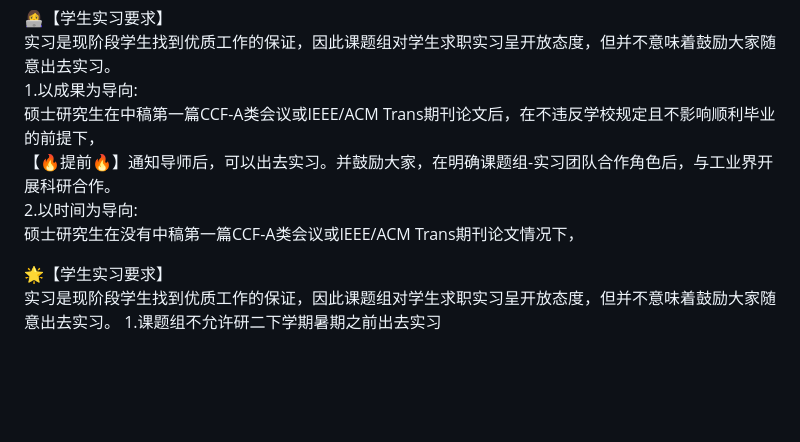
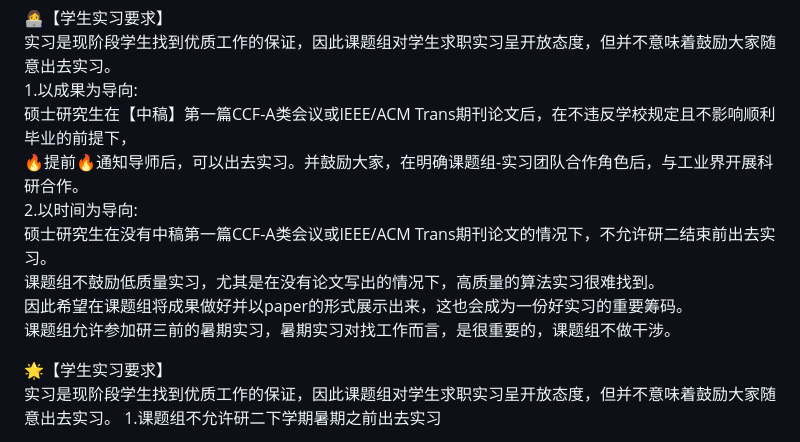
Before and after one commit to CLegendSun/ClegendSun.github.io, a Markdown page: notice.md, the part around the change. Rendered like a GitHub page; blank space fills up the shorter version.

```diff
--- a/notice.md
+++ b/notice.md
@@ -27,10 +27,14 @@
 👩‍💻【学生实习要求】 <br>
 实习是现阶段学生找到优质工作的保证，因此课题组对学生求职实习呈开放态度，但并不意味着鼓励大家随意出去实习。 <br>
 1.以成果为导向:<br>
-硕士研究生在中稿第一篇CCF-A类会议或IEEE/ACM Trans期刊论文后，在不违反学校规定且不影响顺利毕业的前提下，<br>
-【🔥提前🔥】通知导师后，可以出去实习。并鼓励大家，在明确课题组-实习团队合作角色后，与工业界开展科研合作。<br>
+硕士研究生在【中稿】第一篇CCF-A类会议或IEEE/ACM Trans期刊论文后，在不违反学校规定且不影响顺利毕业的前提下，<br>
+🔥提前🔥通知导师后，可以出去实习。并鼓励大家，在明确课题组-实习团队合作角色后，与工业界开展科研合作。<br>
 2.以时间为导向:<br>
-硕士研究生在没有中稿第一篇CCF-A类会议或IEEE/ACM Trans期刊论文情况下，
+硕士研究生在没有中稿第一篇CCF-A类会议或IEEE/ACM Trans期刊论文的情况下，不允许研二结束前出去实习。<br>
+课题组不鼓励低质量实习，尤其是在没有论文写出的情况下，高质量的算法实习很难找到。<br>
+因此希望在课题组将成果做好并以paper的形式展示出来，这也会成为一份好实习的重要筹码。<br>
+课题组允许参加研三前的暑期实习，暑期实习对找工作而言，是很重要的，课题组不做干涉。<br>
+
 
 🌟【学生实习要求】 <br>
 实习是现阶段学生找到优质工作的保证，因此课题组对学生求职实习呈开放态度，但并不意味着鼓励大家随意出去实习。
```
